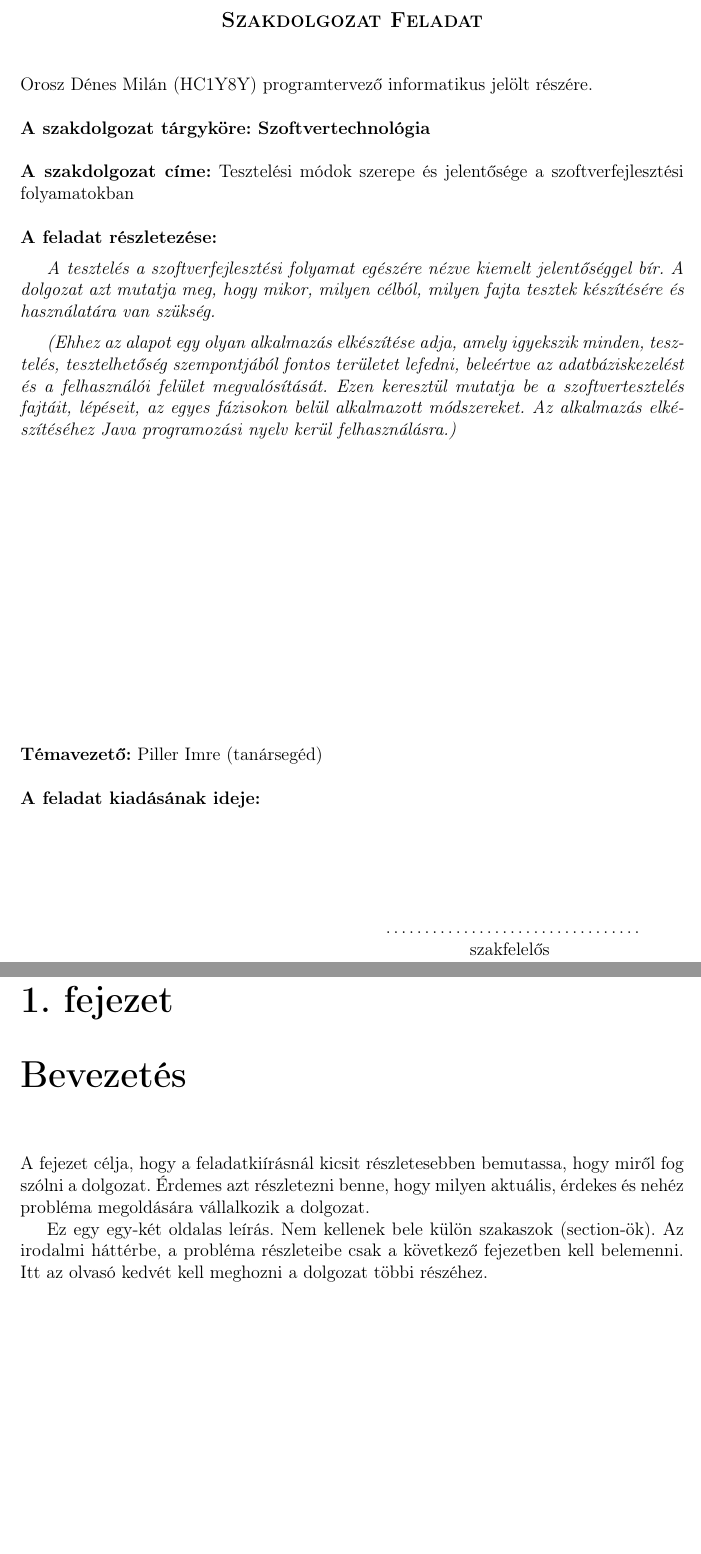
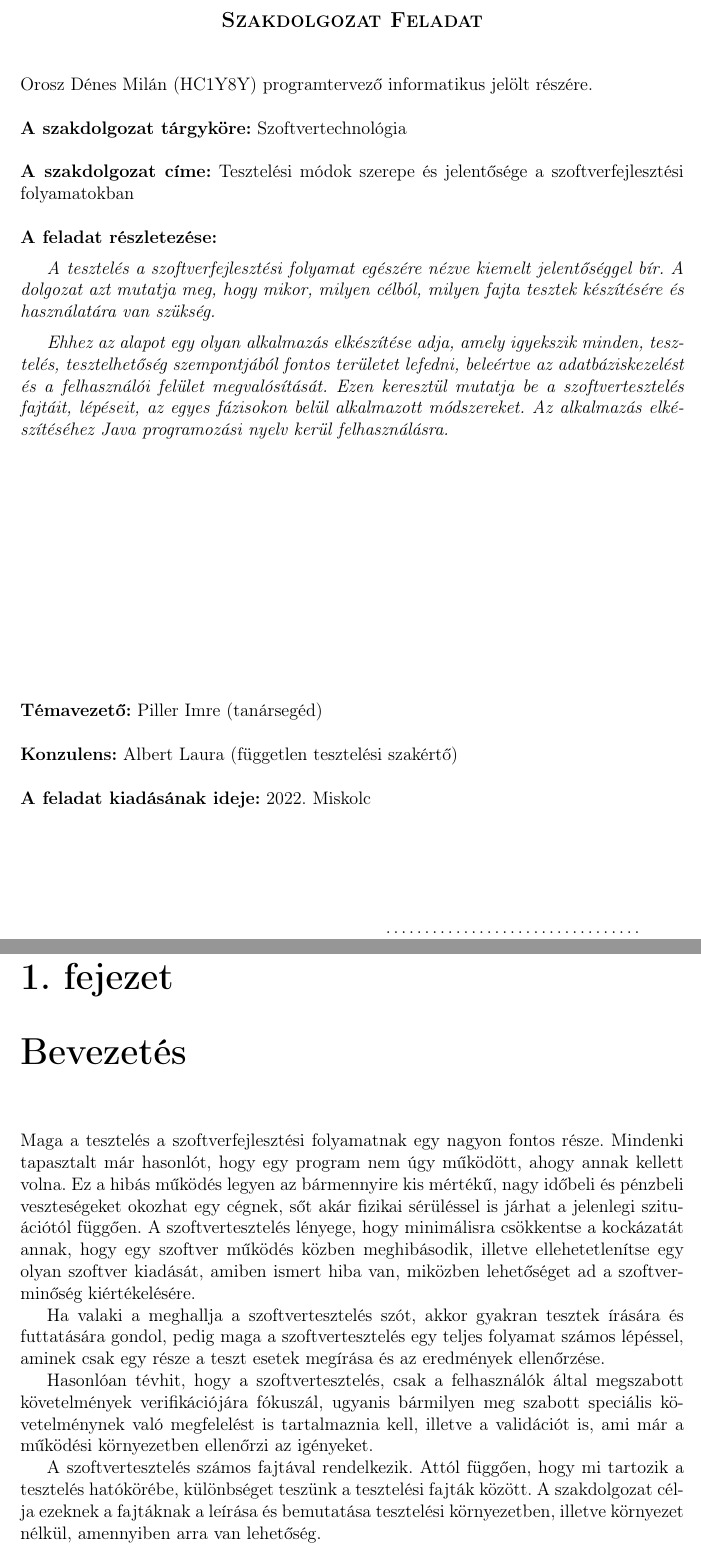
Before and after one commit to zsomle99/Szakdolgozat, a LaTeX document (SZAKDOLGOZAT/dolgozat.tex, which reads SZAKDOLGOZAT/chapters/1_introduction.tex, SZAKDOLGOZAT/cover/feladatkiiras.tex): two parts of pages 2 and 6 of 15, joined at a grey line, cut so that both start at the same text, the shorter picture padded with empty space. Compiled offline with pdfLaTeX.

Commit message:
címlap,feladatkiírás,introduction chapter updated.

```diff
--- a/SZAKDOLGOZAT/chapters/1_introduction.tex
+++ b/SZAKDOLGOZAT/chapters/1_introduction.tex
@@ -1,9 +1,11 @@
 \Chapter{Bevezetés}
 
-A fejezet célja, hogy a feladatkiírásnál kicsit részletesebben bemutassa, hogy miről fog szólni a dolgozat.
-Érdemes azt részletezni benne, hogy milyen aktuális, érdekes és nehéz probléma megoldására vállalkozik a dolgozat.
 
-Ez egy egy-két oldalas leírás.
-Nem kellenek bele külön szakaszok (section-ök).
-Az irodalmi háttérbe, a probléma részleteibe csak a következő fejezetben kell belemenni.
-Itt az olvasó kedvét kell meghozni a dolgozat többi részéhez.
+
+Maga a tesztelés a szoftverfejlesztési folyamatnak egy nagyon fontos része. Mindenki tapasztalt már hasonlót, hogy egy program nem úgy működött, ahogy annak kellett volna. Ez a hibás működés legyen az bármennyire kis mértékű, nagy időbeli és pénzbeli veszteségeket okozhat egy cégnek, sőt akár fizikai sérüléssel is járhat a jelenlegi szituációtól függően. A szoftvertesztelés lényege, hogy minimálisra csökkentse a kockázatát annak, hogy egy szoftver működés közben meghibásodik, illetve ellehetetlenítse egy olyan szoftver kiadását, amiben ismert hiba van, miközben lehetőséget ad a szoftverminőség kiértékelésére.
+
+Ha valaki a meghallja a szoftvertesztelés szót, akkor gyakran tesztek írására és futtatására gondol, pedig maga a szoftvertesztelés egy teljes folyamat számos lépéssel, aminek csak egy része a teszt esetek megírása és az eredmények ellenőrzése.
+
+Hasonlóan tévhit, hogy a szoftvertesztelés, csak a felhasználók által megszabott követelmények verifikációjára fókuszál, ugyanis bármilyen meg szabott speciális követelménynek való megfelelést is tartalmaznia kell, illetve a validációt is, ami már a működési környezetben ellenőrzi az igényeket.
+
+A szoftvertesztelés számos fajtával rendelkezik. Attól függően, hogy mi tartozik a tesztelés hatókörébe, különbséget teszünk a tesztelési fajták között. A szakdolgozat célja ezeknek a fajtáknak a leírása és bemutatása tesztelési környezetben, illetve környezet nélkül, amennyiben arra van lehetőség.
--- a/SZAKDOLGOZAT/cover/feladatkiiras.tex
+++ b/SZAKDOLGOZAT/cover/feladatkiiras.tex
@@ -11,7 +11,7 @@ Alkalmazott Matematikai Intézeti Tanszék\hspace*{4cm}\hfil \textbf{Szám:}
 \vskip 0.5cm
 Orosz Dénes Milán (HC1Y8Y) programtervező informatikus jelölt részére.\newline
 
-\noindent\textbf{A szakdolgozat tárgyköre: Szoftvertechnológia} \newline
+\noindent\textbf{A szakdolgozat tárgyköre:} Szoftvertechnológia \newline
 
 \noindent\textbf{A szakdolgozat címe:} Tesztelési módok szerepe és jelentősége a szoftverfejlesztési folyamatokban\newline
 
@@ -23,15 +23,15 @@ Orosz Dénes Milán (HC1Y8Y) programtervező informatikus jelölt részére.\new
 
 \medskip
 
-\emph{(Ehhez az alapot egy olyan alkalmazás elkészítése adja, amely igyekszik minden, tesztelés, tesztelhetőség szempontjából fontos területet lefedni, beleértve az adatbáziskezelést és a felhasználói felület megvalósítását. Ezen keresztül mutatja be a szoftvertesztelés fajtáit, lépéseit, az egyes fázisokon belül alkalmazott módszereket. Az alkalmazás elkészítéséhez Java programozási nyelv kerül felhasználásra.)}
+\emph{Ehhez az alapot egy olyan alkalmazás elkészítése adja, amely igyekszik minden, tesztelés, tesztelhetőség szempontjából fontos területet lefedni, beleértve az adatbáziskezelést és a felhasználói felület megvalósítását. Ezen keresztül mutatja be a szoftvertesztelés fajtáit, lépéseit, az egyes fázisokon belül alkalmazott módszereket. Az alkalmazás elkészítéséhez Java programozási nyelv kerül felhasználásra.}
 
 \vfill
 
 \noindent\textbf{Témavezető:} Piller Imre (tanársegéd) \newline
 
-% \noindent\textbf{Konzulens(ek):} (akkor kötelezõ, ha a témavezetõ nem valamelyik matematikai tanszékrõl való; de persze lehet egyébként is)\newline
+\noindent\textbf{Konzulens:} Albert Laura (független tesztelési szakértő)\newline
 
-\noindent\textbf{A feladat kiadásának ideje:}\newline
+\noindent\textbf{A feladat kiadásának ideje:} 2022. Miskolc\newline
 
 %\noindent\textbf{A feladat beadásának határideje:}
 
```
Also changed, not shown: SZAKDOLGOZAT/cover/cimlap.tex (+5 -3 lines), SZAKDOLGOZAT/cover/feladatkiiras.tex (2 more changed lines).
